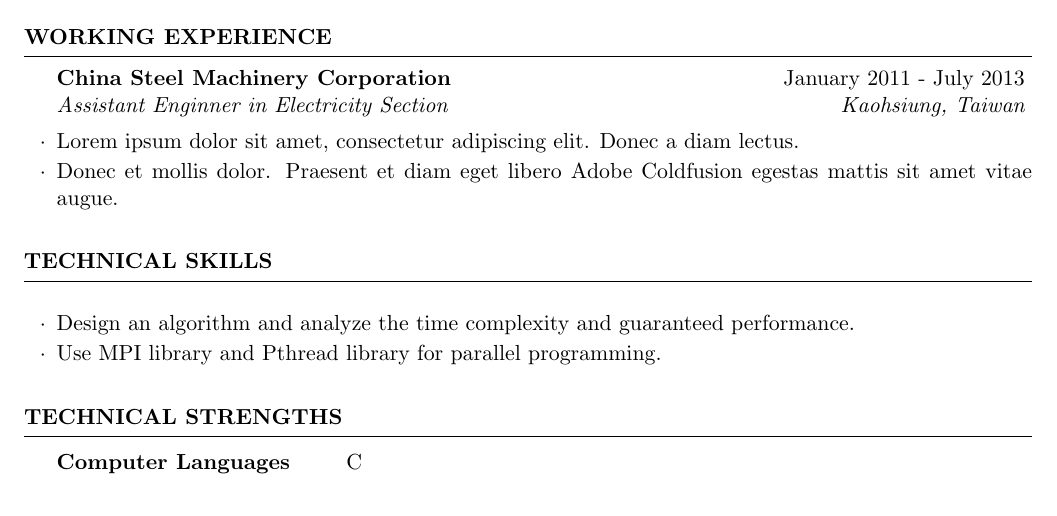
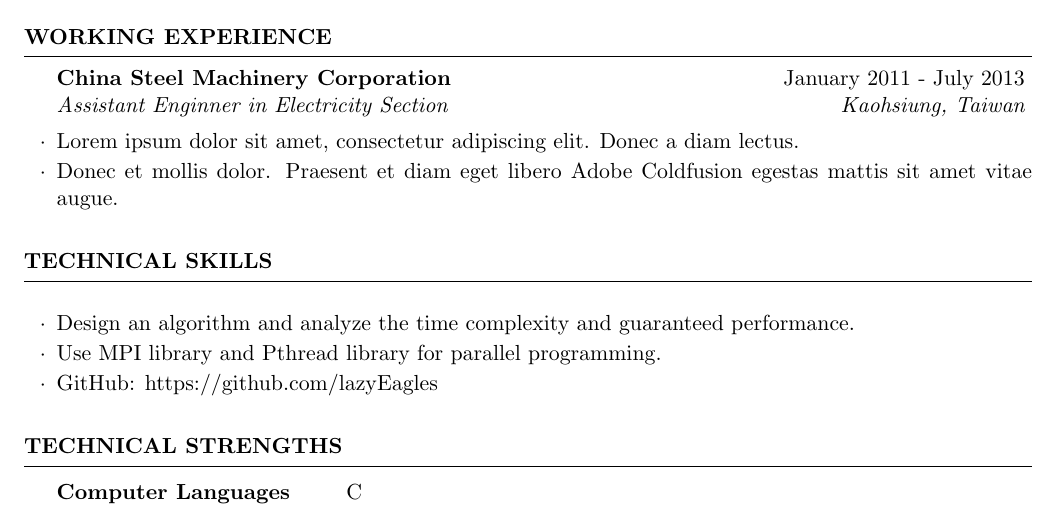
Before and after one commit to lazyEagles/resume, a LaTeX CV (cv_4.tex): part of the page, cut so that both start at the same text. Compiled offline with pdfLaTeX.

Commit message:
add GitHub

```diff
--- a/cv_4.tex
+++ b/cv_4.tex
@@ -76,7 +76,7 @@ B.S. in Electrical Engineering
 \begin{rSubsection}{}{}{}{}
 	\item Design an algorithm and analyze the time complexity and guaranteed performance.
 	\item Use MPI library and Pthread library for parallel programming.
-	%\item Nam tincidunt congue enim, ut porta lorem Microsoft SQL lacinia consectetur.
+	\item GitHub: https://github.com/lazyEagles
 	%\item Donec ut libero sed arcu vehicula ultricies a non tortor. Lorem ipsum dolor sit amet, consectetur adipiscing elit.
 	%\item Pellentesque auctor nisi id magna consequat JavaScript sagittis.
 	%\item Aliquam at massa ipsum. Quisque bash bibendum purus convallis nulla ultrices ultricies.
```
Also changed, not shown: resume.md (+1 -0 lines), 1 other file.
